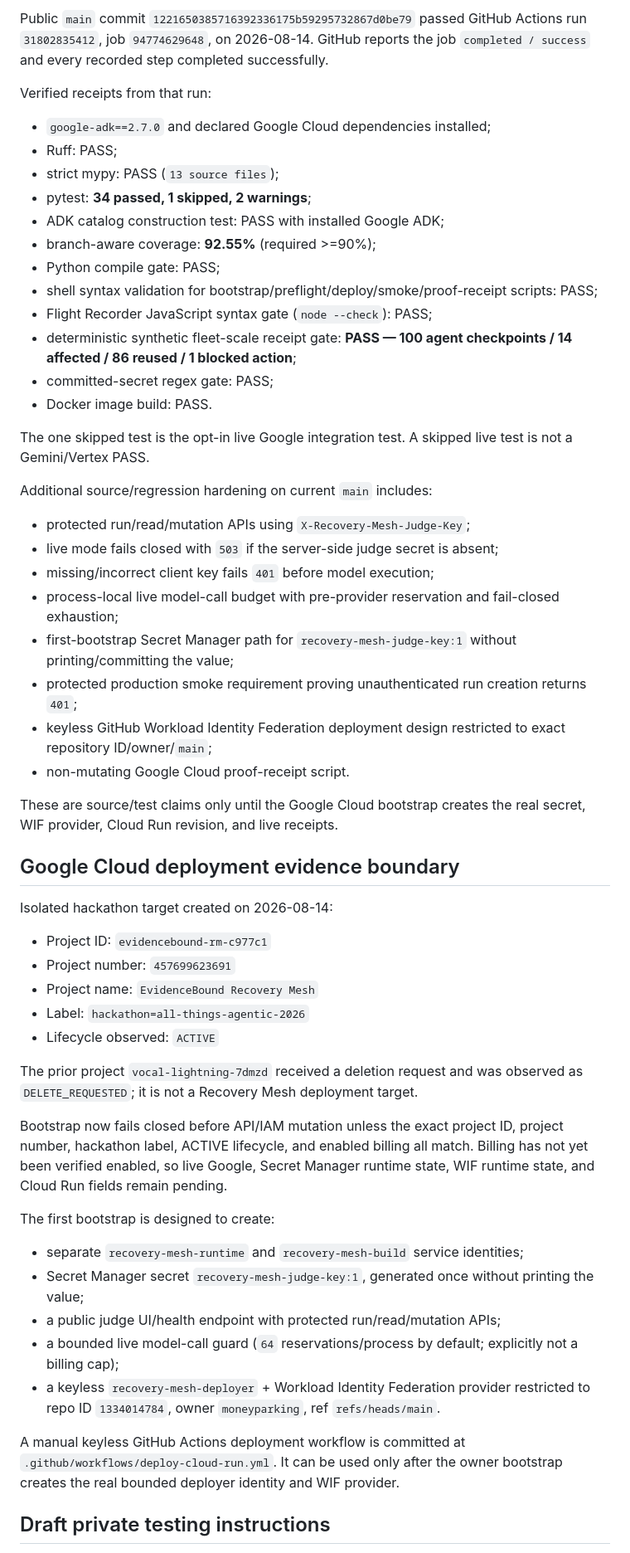
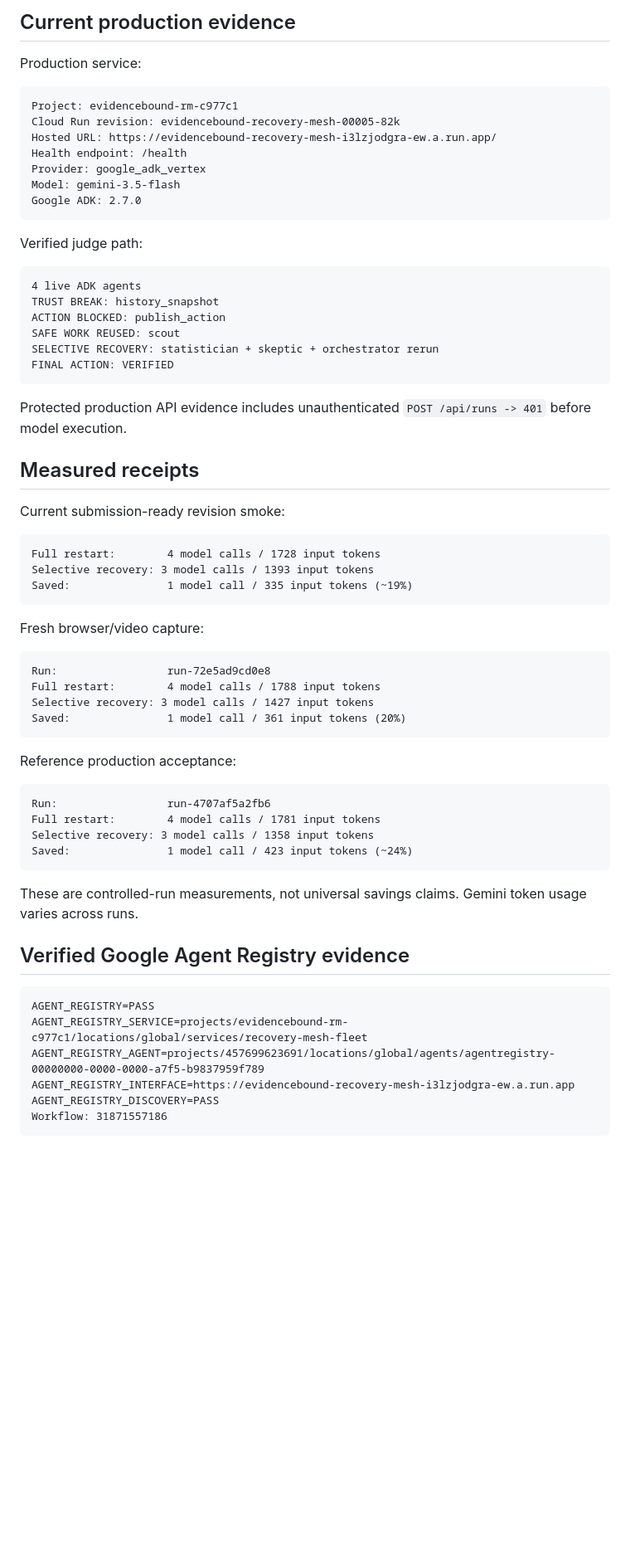
Before and after one commit to evidencebound/evidencebound-recovery-mesh, a Markdown page: docs/DEVPOST_SUBMISSION_MATRIX.md, the part around one of its changes. Shown at 83% size. Drawn GitHub-style; blank space fills up the shorter version.

Commit message:
docs: synchronize Devpost submission matrix

````diff
--- a/docs/DEVPOST_SUBMISSION_MATRIX.md
+++ b/docs/DEVPOST_SUBMISSION_MATRIX.md
@@ -32,59 +32,69 @@ Submission draft ID: `1136853`
 
-Public `main` commit `1221650385716392336175b59295732867d0be79` passed GitHub Actions run `31802835412`, job `94774629648`, on 2026-08-14. GitHub reports the job `completed / success` and every recorded step completed successfully.
+## Current production evidence
 
-Verified receipts from that run:
+Production service:
 
-- `google-adk==2.7.0` and declared Google Cloud dependencies installed;
-- Ruff: PASS;
-- strict mypy: PASS (`13 source files`);
-- pytest: **34 passed, 1 skipped, 2 warnings**;
-- ADK catalog construction test: PASS with installed Google ADK;
-- branch-aware coverage: **92.55%** (required >=90%);
-- Python compile gate: PASS;
-- shell syntax validation for bootstrap/preflight/deploy/smoke/proof-receipt scripts: PASS;
-- Flight Recorder JavaScript syntax gate (`node --check`): PASS;
-- deterministic synthetic fleet-scale receipt gate: **PASS — 100 agent checkpoints / 14 affected / 86 reused / 1 blocked action**;
-- committed-secret regex gate: PASS;
-- Docker image build: PASS.
+```text
+Project: evidencebound-rm-c977c1
+Cloud Run revision: evidencebound-recovery-mesh-00005-82k
+Hosted URL: https://evidencebound-recovery-mesh-i3lzjodgra-ew.a.run.app/
+Health endpoint: /health
+Provider: google_adk_vertex
+Model: gemini-3.5-flash
+Google ADK: 2.7.0
+```
 
-The one skipped test is the opt-in live Google integration test. A skipped live test is not a Gemini/Vertex PASS.
+Verified judge path:
 
-Additional source/regression hardening on current `main` includes:
+```text
+4 live ADK agents
+TRUST BREAK: history_snapshot
+ACTION BLOCKED: publish_action
+SAFE WORK REUSED: scout
+SELECTIVE RECOVERY: statistician + skeptic + orchestrator rerun
+FINAL ACTION: VERIFIED
+```
 
-- protected run/read/mutation APIs using `X-Recovery-Mesh-Judge-Key`;
-- live mode fails closed with `503` if the server-side judge secret is absent;
-- missing/incorrect client key fails `401` before model execution;
-- process-local live model-call budget with pre-provider reservation and fail-closed exhaustion;
-- first-bootstrap Secret Manager path for `recovery-mesh-judge-key:1` without printing/committing the value;
-- protected production smoke requirement proving unauthenticated run creation returns `401`;
-- keyless GitHub Workload Identity Federation deployment design restricted to exact repository ID/owner/`main`;
-- non-mutating Google Cloud proof-receipt script.
+Protected production API evidence includes unauthenticated `POST /api/runs -> 401` before model execution.
 
-These are source/test claims only until the Google Cloud bootstrap creates the real secret, WIF provider, Cloud Run revision, and live receipts.
+## Measured receipts
 
-## Google Cloud deployment evidence boundary
+Current submission-ready revision smoke:
 
-Isolated hackathon target created on 2026-08-14:
+```text
+Full restart:        4 model calls / 1728 input tokens
+Selective recovery: 3 model calls / 1393 input tokens
+Saved:               1 model call / 335 input tokens (~19%)
+```
 
-- Project ID: `evidencebound-rm-c977c1`
-- Project number: `457699623691`
-- Project name: `EvidenceBound Recovery Mesh`
-- Label: `hackathon=all-things-agentic-2026`
-- Lifecycle observed: `ACTIVE`
+Fresh browser/video capture:
 
-The prior project `vocal-lightning-7dmzd` received a deletion request and was observed as `DELETE_REQUESTED`; it is not a Recovery Mesh deployment target.
+```text
+Run:                 run-72e5ad9cd0e8
+Full restart:        4 model calls / 1788 input tokens
+Selective recovery: 3 model calls / 1427 input tokens
+Saved:               1 model call / 361 input tokens (20%)
+```
 
-Bootstrap now fails closed before API/IAM mutation unless the exact project ID, project number, hackathon label, ACTIVE lifecycle, and enabled billing all match. Billing has not yet been verified enabled, so live Google, Secret Manager runtime state, WIF runtime state, and Cloud Run fields remain pending.
+Reference production acceptance:
 
-The first bootstrap is designed to create:
+```text
+Run:                 run-4707af5a2fb6
+Full restart:        4 model calls / 1781 input tokens
+Selective recovery: 3 model calls / 1358 input tokens
+Saved:               1 model call / 423 input tokens (~24%)
+```
 
-- separate `recovery-mesh-runtime` and `recovery-mesh-build` service identities;
-- Secret Manager secret `recovery-mesh-judge-key:1`, generated once without printing the value;
-- a public judge UI/health endpoint with protected run/read/mutation APIs;
-- a bounded live model-call guard (`64` reservations/process by default; explicitly not a billing cap);
-- a keyless `recovery-mesh-deployer` + Workload Identity Federation provider restricted to repo ID `1334014784`, owner `moneyparking`, ref `refs/heads/main`.
+These are controlled-run measurements, not universal savings claims. Gemini token usage varies across runs.
 
-A manual keyless GitHub Actions deployment workflow is committed at `.github/workflows/deploy-cloud-run.yml`. It can be used only after the owner bootstrap creates the real bounded deployer identity and WIF provider.
+## Verified Google Agent Registry evidence
 
-## Draft private testing instructions
+```text
+AGENT_REGISTRY=PASS
+AGENT_REGISTRY_SERVICE=projects/evidencebound-rm-c977c1/locations/global/services/recovery-mesh-fleet
+AGENT_REGISTRY_AGENT=projects/457699623691/locations/global/agents/agentregistry-00000000-0000-0000-a7f5-b9837959f789
+AGENT_REGISTRY_INTERFACE=https://evidencebound-recovery-mesh-i3lzjodgra-ew.a.run.app
+AGENT_REGISTRY_DISCOVERY=PASS
+Workflow: 31871557186
+```
 
````
Also changed, not shown: other parts of docs/DEVPOST_SUBMISSION_MATRIX.md (+38 -81 lines).
